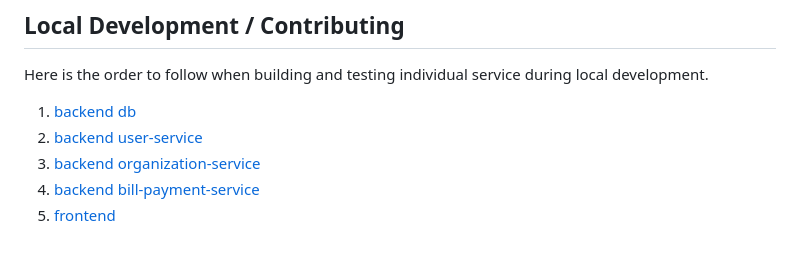
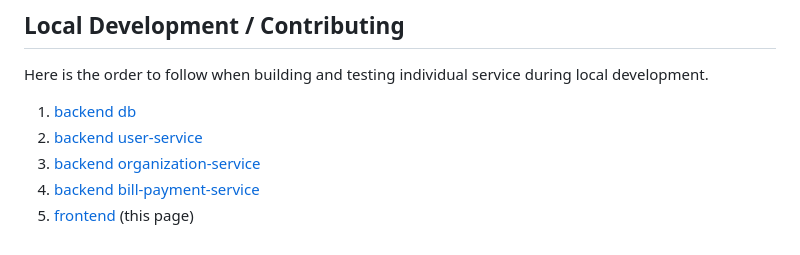
Before and after one commit to thesystemninjaneer/billtracker, a Markdown page: my-bill-tracker-frontend/README.md, the part around the change. Drawn GitHub-style.

```diff
--- a/my-bill-tracker-frontend/README.md
+++ b/my-bill-tracker-frontend/README.md
@@ -426,4 +426,4 @@ Here is the order to follow when building and testing individual service during
 2. [backend user-service](../backend/user-service/README.md)
 3. [backend organization-service](../backend/organization-service/README.md)
 4. [backend bill-payment-service](../backend/bill-payment-service/README.md)
-5. [frontend](../my-bill-tracker-frontend/README.md)
+5. [frontend](../my-bill-tracker-frontend/README.md) (this page)
```
